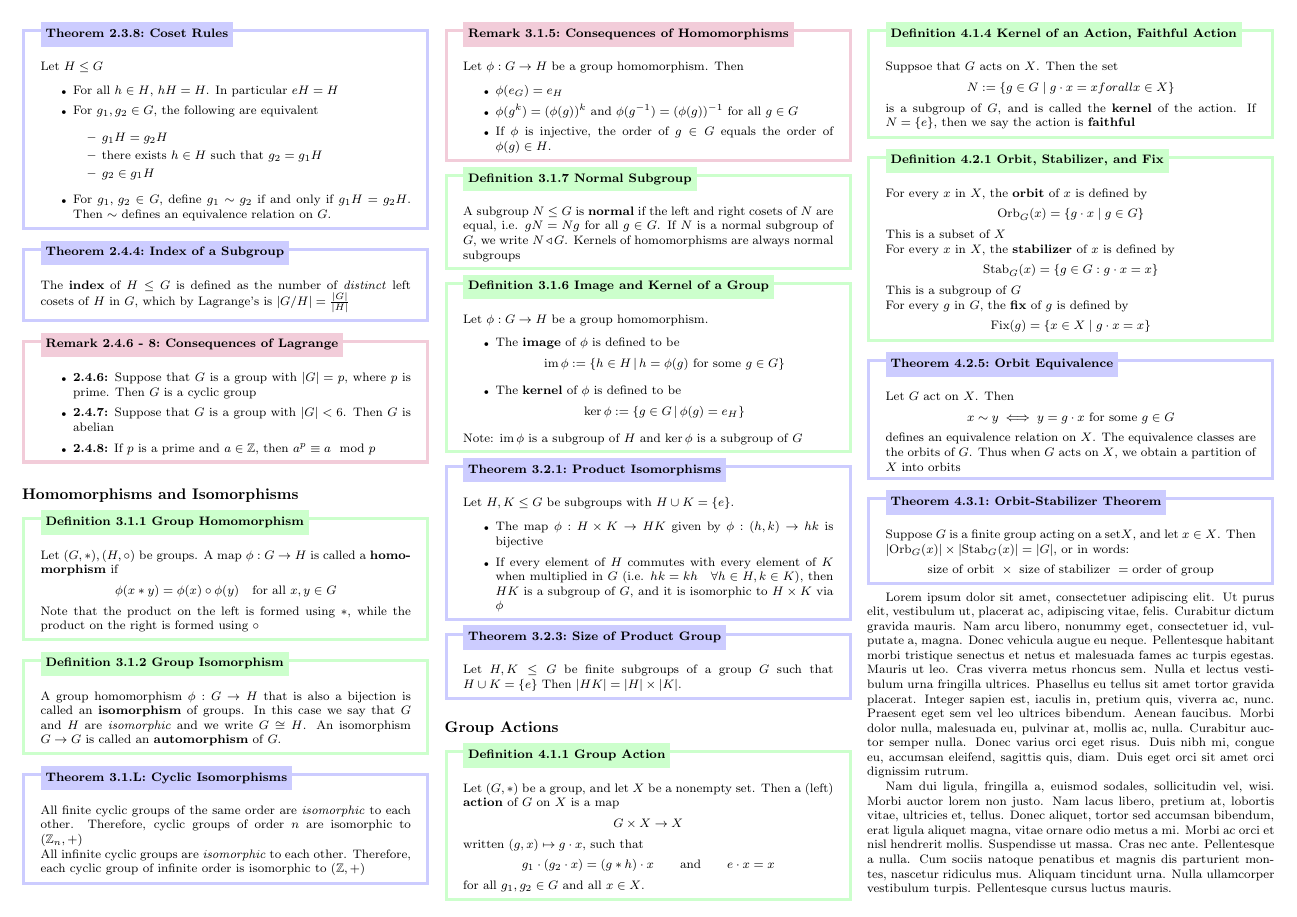
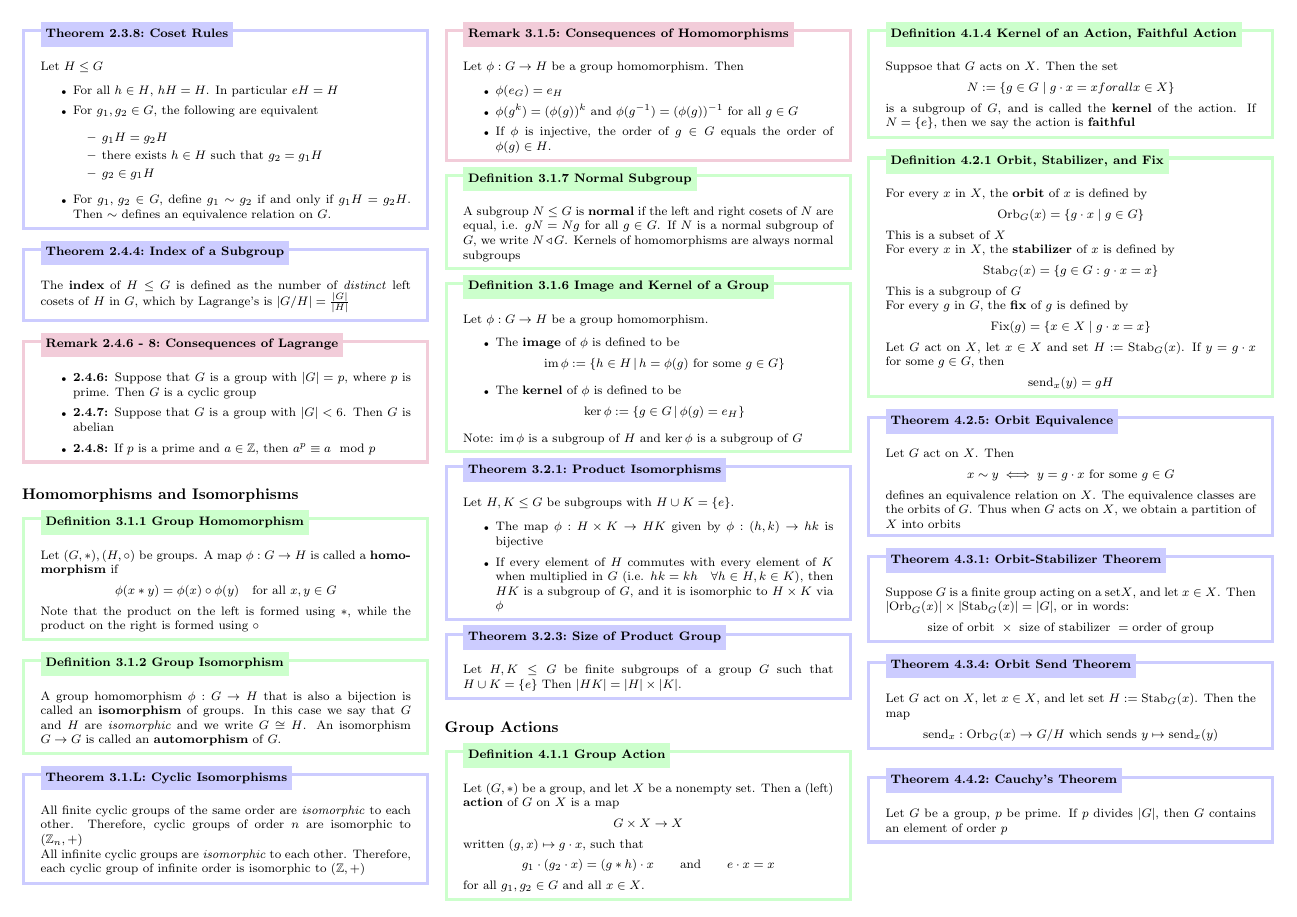
Before and after one commit to leon0241/leon-latex-notes, a LaTeX document (notes.tex): page 2 of 3. Compiled offline with pdfLaTeX.

Commit message:
every algebra

```diff
--- a/notes.tex
+++ b/notes.tex
@@ -25,6 +25,7 @@
 \DeclareMathOperator{\Fix}{Fix}
 \DeclareMathOperator{\Orb}{Orb}
 \DeclareMathOperator{\Stab}{Stab}
+\DeclareMathOperator{\send}{send}
 
 \begin{document}
 
@@ -346,6 +347,8 @@ is a subgroup of $G$, and is called the \textbf{kernel} of the action. If $N = \
     \vspace{0pt}\newline
     For every $g$ in $G$, the \textbf{fix} of $g$ is defined by
     \[\Fix (g) = \{x\in X\mid g\cdot x=x\}\]
+    Let $G$ act on $X$, let $x\in X$ and set $H:=\Stab_{G}(x)$. If $y=g\cdot x$ for some $g\in G$, then
+    \[\send_{x}(y)=gH\]
 \end{dfn}
 \vspace{-5pt}
 
@@ -362,6 +365,16 @@ Suppose $G$ is a finite group acting on a set$X$, and let $x\in X$. Then $\lvert
 \end{thm}
 \vspace{-5pt}
 
+% TODO: wtf is this?
+\begin{thm}[Orbit Send Theorem]{thm:orbit-send}{4.3.4}
+Let $G$ act on $X$, let $x \in X$, and let set $H:= \Stab_{G}(x)$. Then the map
+$$\send_{x}: \Orb_{G}(x)\to G/H \text{ which sends } y\mapsto \send_{x}(y)$$
+\end{thm}
+
+\begin{thm}[Cauchy's Theorem]{thm:cauchy}{4.4.2}
+Let $G$ be a group, $p$ be prime. If $p$ divides $\lvert G\rvert $, then $G$ contains an element of order $p$
+\end{thm}
+
 \lipsum[1-12]
 \end{multicols}
 
```
Also changed, not shown: 1 other file.
